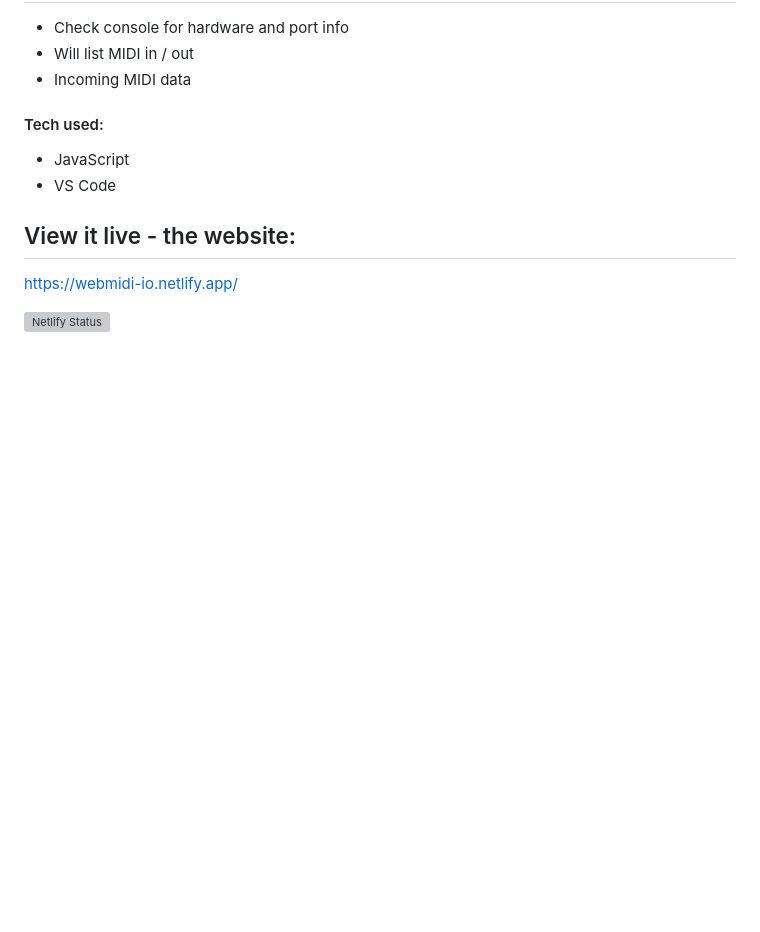
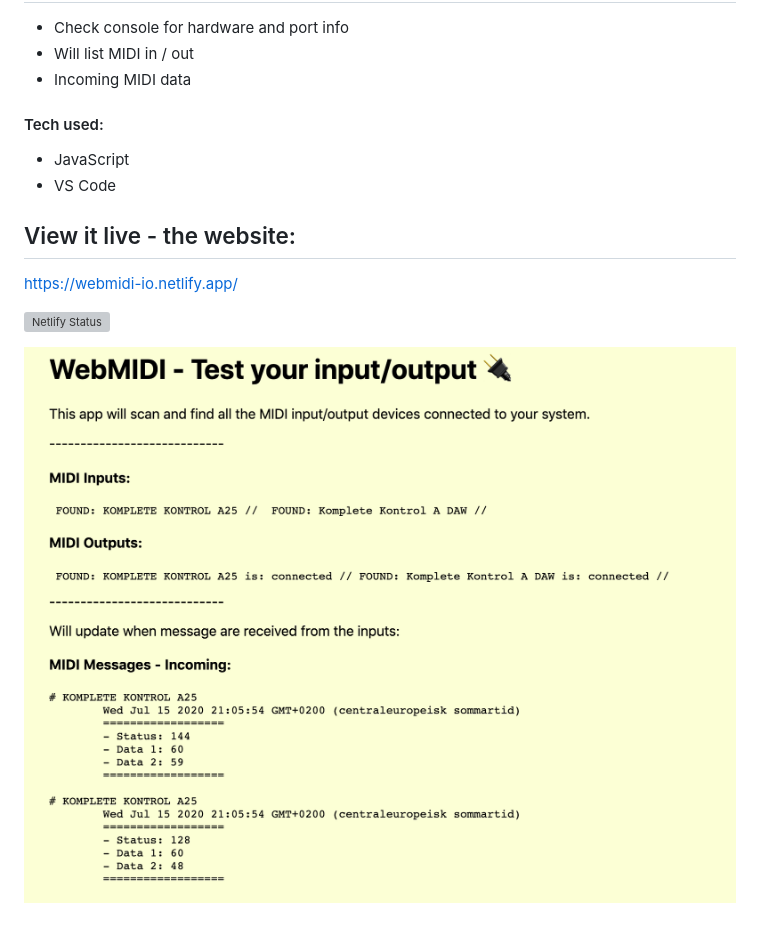
Before and after one commit to palhamel/webMIDI-IO-app, a Markdown page: README.md, the part around the change. Drawn GitHub-style; pictures changed too: image.png (added); blank space fills up the shorter version; grey boxes are pictures that could not be loaded.

Commit message:
Update README with image

```diff
--- a/README.md
+++ b/README.md
@@ -9,7 +9,10 @@
 - VS Code
 
 
+
 ## View it live - the website:
 https://webmidi-io.netlify.app/
 
 [![Netlify Status](https://api.netlify.com/api/v1/badges/f0ec4118-6b60-4d97-82d8-38680f2a0216/deploy-status)](https://app.netlify.com/sites/webmidi-io/deploys)
+
+![](image.png)
```
Also changed, not shown: 1 other file.
